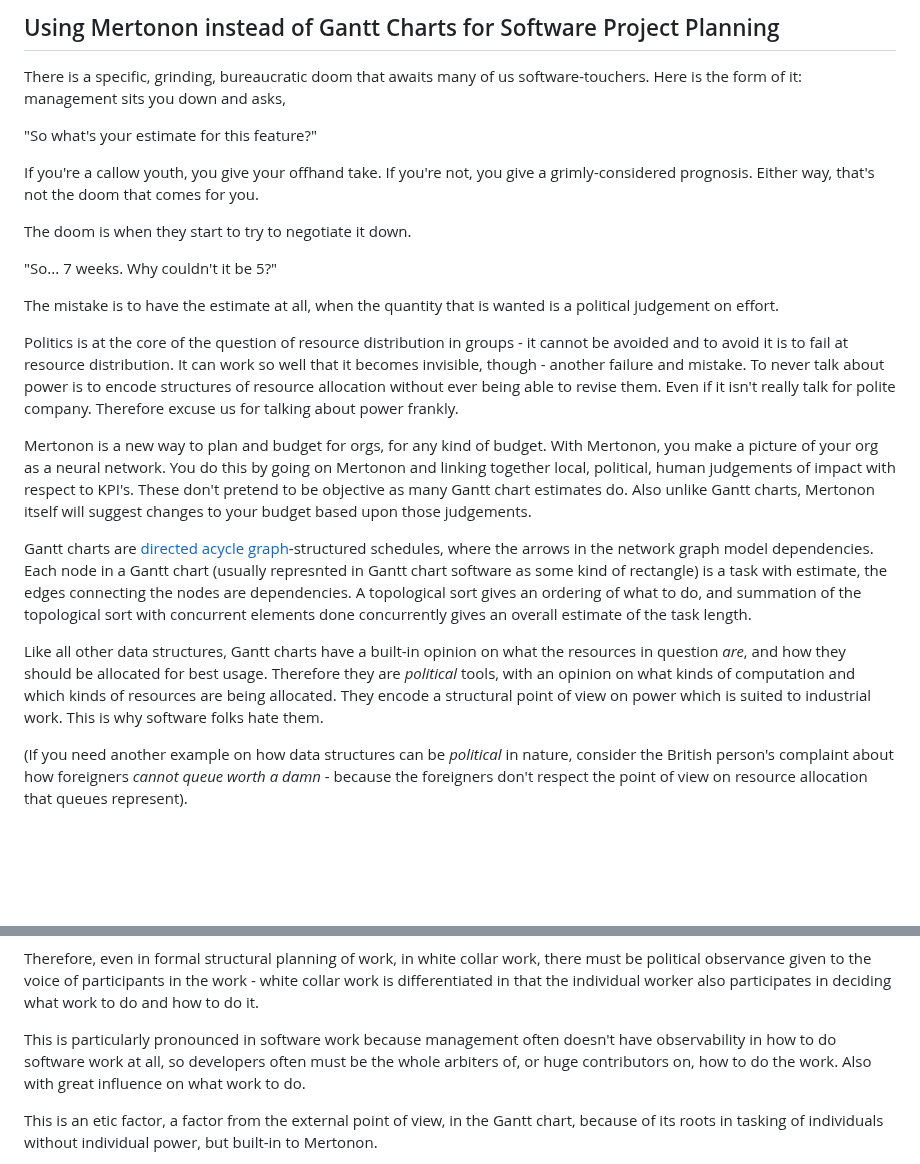
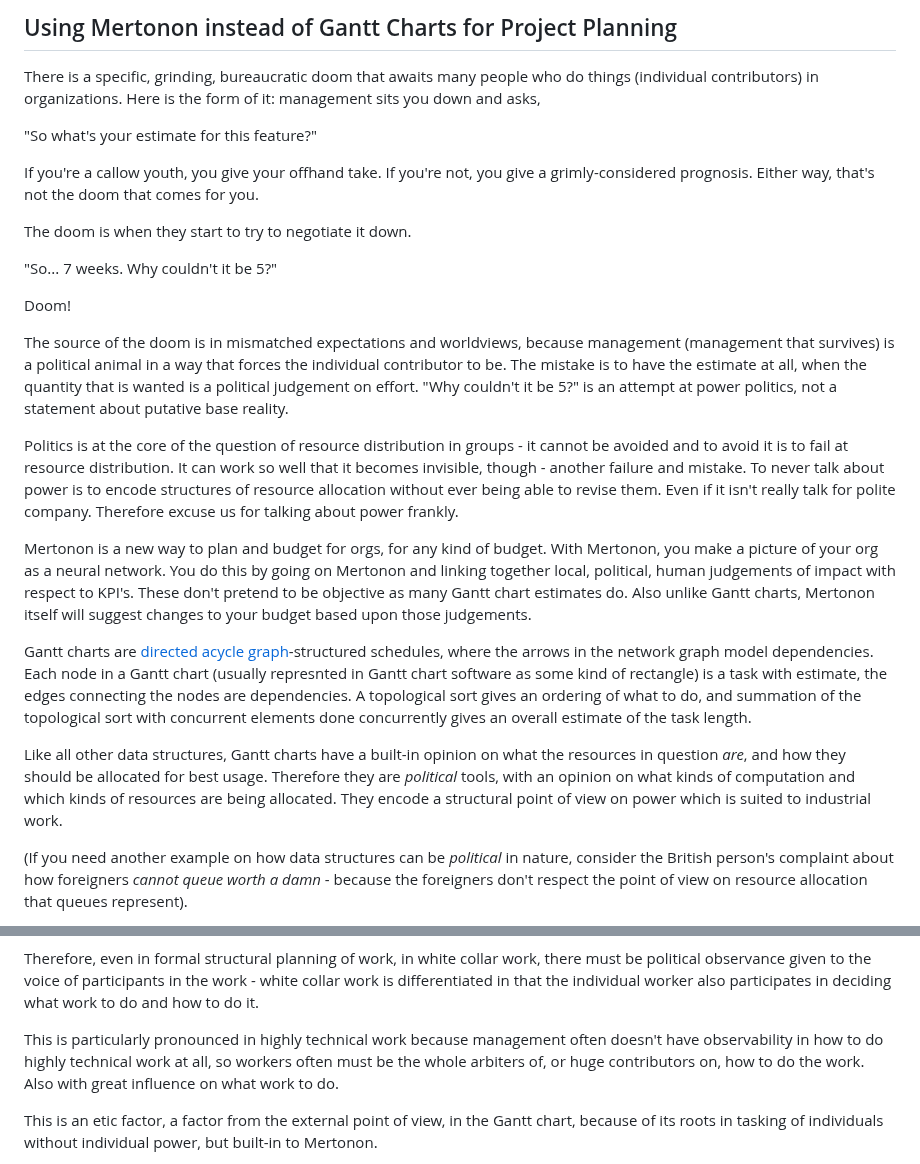
Before and after one commit to howonlee/mertonon, a Markdown page: essays/gantt.md, 2 parts joined by grey strips. GitHub-like rendering; blank space fills up the shorter version.

Commit message:
thinking

```diff
--- a/essays/gantt.md
+++ b/essays/gantt.md
@@ -1,7 +1,7 @@
-Using Mertonon instead of Gantt Charts for Software Project Planning
+Using Mertonon instead of Gantt Charts for Project Planning
 ---
 
-There is a specific, grinding, bureaucratic doom that awaits many of us software-touchers. Here is the form of it: management sits you down and asks,
+There is a specific, grinding, bureaucratic doom that awaits many people who do things (individual contributors) in organizations. Here is the form of it: management sits you down and asks,
 
 "So what's your estimate for this feature?"
 
@@ -11,7 +11,9 @@ The doom is when they start to try to negotiate it down.
 
 "So... 7 weeks. Why couldn't it be 5?"
 
-The mistake is to have the estimate at all, when the quantity that is wanted is a political judgement on effort.
+Doom!
+
+The source of the doom is in mismatched expectations and worldviews, because management (management that survives) is a political animal in a way that forces the individual contributor to be. The mistake is to have the estimate at all, when the quantity that is wanted is a political judgement on effort. "Why couldn't it be 5?" is an attempt at power politics, not a statement about putative base reality.
 
 Politics is at the core of the question of resource distribution in groups - it cannot be avoided and to avoid it is to fail at resource distribution. It can work so well that it becomes invisible, though - another failure and mistake. To never talk about power is to encode structures of resource allocation without ever being able to revise them. Even if it isn't really talk for polite company. Therefore excuse us for talking about power frankly.
 
@@ -19,7 +21,7 @@ Mertonon is a new way to plan and budget for orgs, for any kind of budget. With
 
 Gantt charts are [directed acycle graph](https://en.wikipedia.org/wiki/Directed_acyclic_graph)-structured schedules, where the arrows in the network graph model dependencies. Each node in a Gantt chart (usually represnted in Gantt chart software as some kind of rectangle) is a task with estimate, the edges connecting the nodes are dependencies. A topological sort gives an ordering of what to do, and summation of the topological sort with concurrent elements done concurrently gives an overall estimate of the task length.
 
-Like all other data structures, Gantt charts have a built-in opinion on what the resources in question _are_, and how they should be allocated for best usage. Therefore they are _political_ tools, with an opinion on what kinds of computation and which kinds of resources are being allocated. They encode a structural point of view on power which is suited to industrial work. This is why software folks hate them.
+Like all other data structures, Gantt charts have a built-in opinion on what the resources in question _are_, and how they should be allocated for best usage. Therefore they are _political_ tools, with an opinion on what kinds of computation and which kinds of resources are being allocated. They encode a structural point of view on power which is suited to industrial work.
 
 (If you need another example on how data structures can be _political_ in nature, consider the British person's complaint about how foreigners _cannot queue worth a damn_ - because the foreigners don't respect the point of view on resource allocation that queues represent).
 
@@ -29,7 +31,7 @@ White collar work is different because white collar workers are neither enslaved
 
 Therefore, even in formal structural planning of work, in white collar work, there must be political observance given to the voice of participants in the work - white collar work is differentiated in that the individual worker also participates in deciding what work to do and how to do it.
 
-This is particularly pronounced in software work because management often doesn't have observability in how to do software work at all, so developers often must be the whole arbiters of, or huge contributors on, how to do the work. Also with great influence on what work to do.
+This is particularly pronounced in highly technical work because management often doesn't have observability in how to do highly technical work at all, so workers often must be the whole arbiters of, or huge contributors on, how to do the work. Also with great influence on what work to do.
 
 This is an etic factor, a factor from the external point of view, in the Gantt chart, because of its roots in tasking of individuals without individual power, but built-in to Mertonon.
 
```
